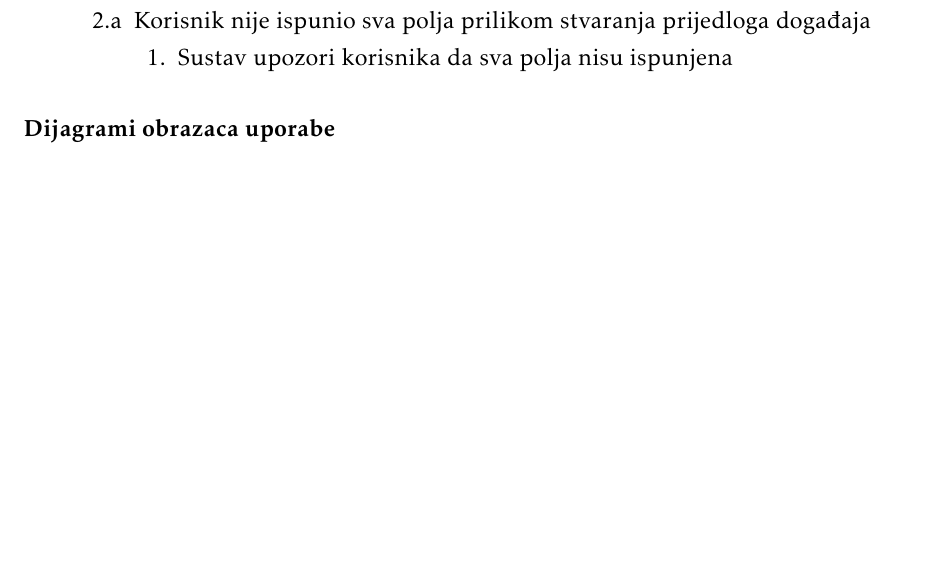
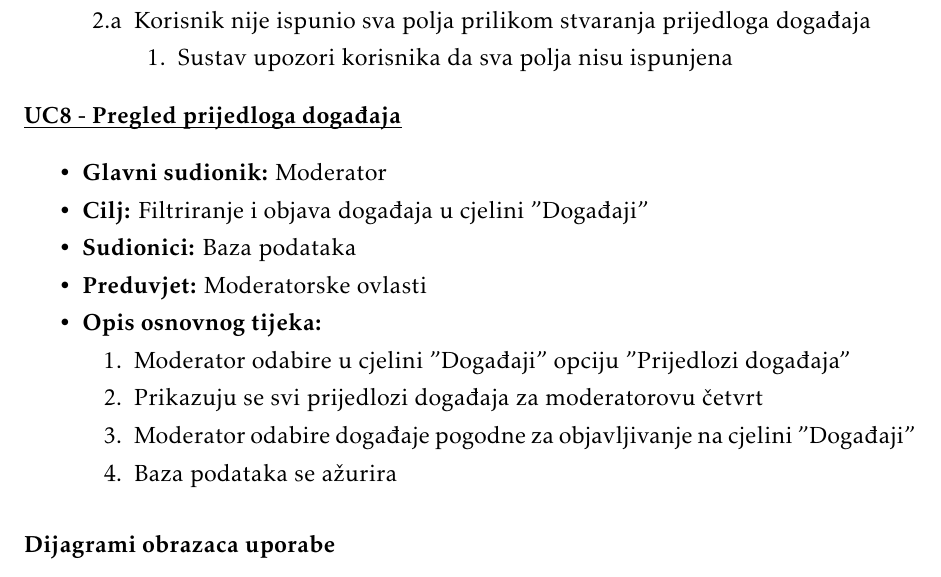
Before and after one commit to danijel-barisic/MojKvart-web-app, a LaTeX document (Dokumentacija/PROGI_ProjektnaDokumentacija.tex, which reads Dokumentacija/Specifikacija_programske_potpore.tex): part of page 12 of 32, cut so that both start at the same text, the shorter picture padded with empty space. Compiled offline with pdfLaTeX.

Commit message:
dodan use case 8

```diff
--- a/Dokumentacija/Specifikacija_programske_potpore.tex
+++ b/Dokumentacija/Specifikacija_programske_potpore.tex
@@ -328,6 +328,25 @@
 
 						\end{packed_item}
 					\end{packed_item}
+\noindent \underbar{\textbf{UC8 - Pregled prijedloga događaja}}
+					\begin{packed_item}
+
+						\item \textbf{Glavni sudionik: }Moderator
+						\item  \textbf{Cilj:} Filtriranje i objava događaja u cjelini "Događaji"
+						\item  \textbf{Sudionici:} Baza podataka
+						\item  \textbf{Preduvjet:} Moderatorske ovlasti
+						\item  \textbf{Opis osnovnog tijeka:}
+
+						\item[] \begin{packed_enum}
+
+							\item Moderator odabire u cjelini "Događaji" opciju "Prijedlozi događaja"
+							\item Prikazuju se svi prijedlozi događaja za moderatorovu četvrt
+							\item Moderator odabire događaje pogodne za objavljivanje na cjelini "Događaji"
+							\item Baza podataka se ažurira
+						\end{packed_enum}
+
+
+					\end{packed_item}
 
 
 				\subsubsection{Dijagrami obrazaca uporabe}
```
